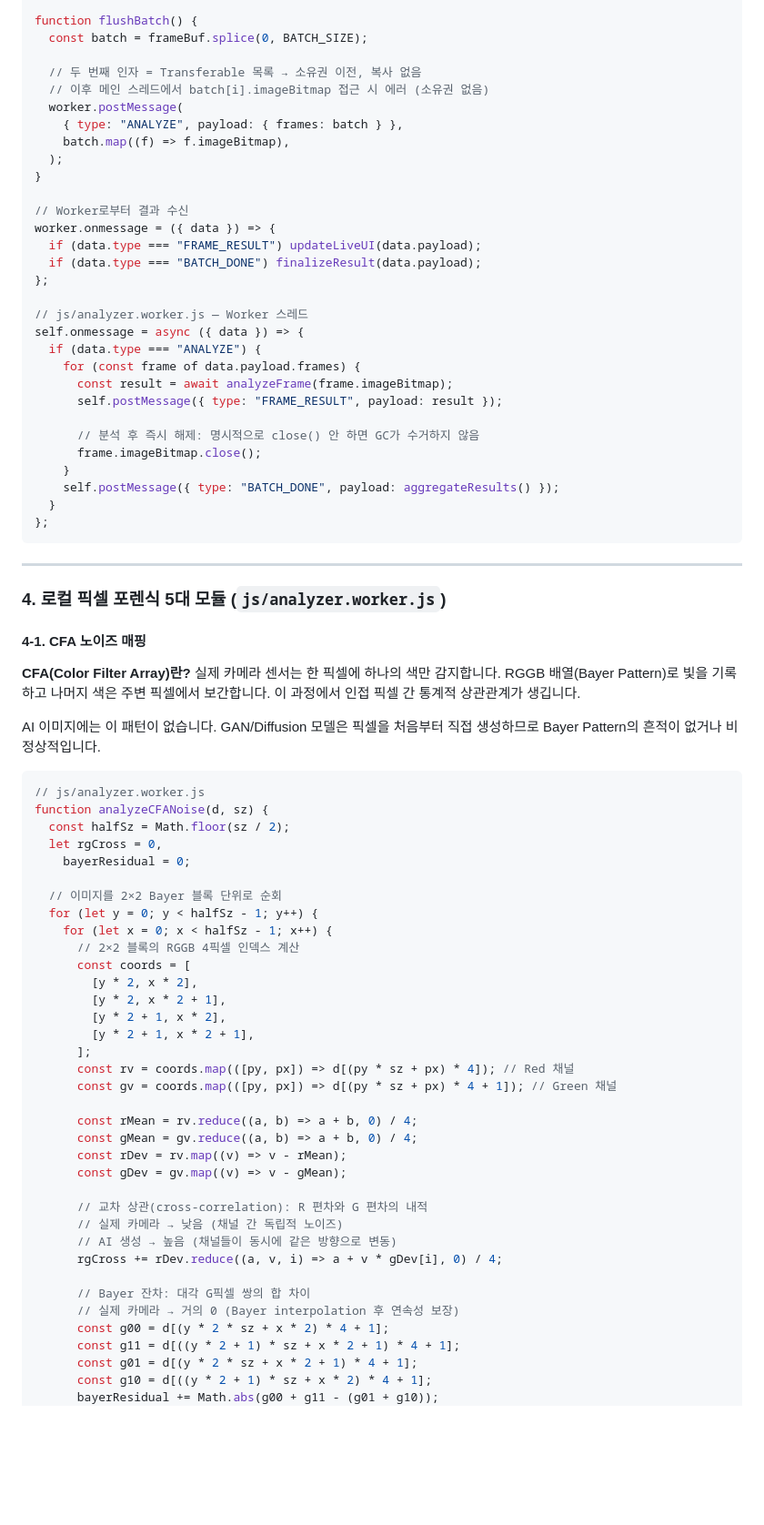
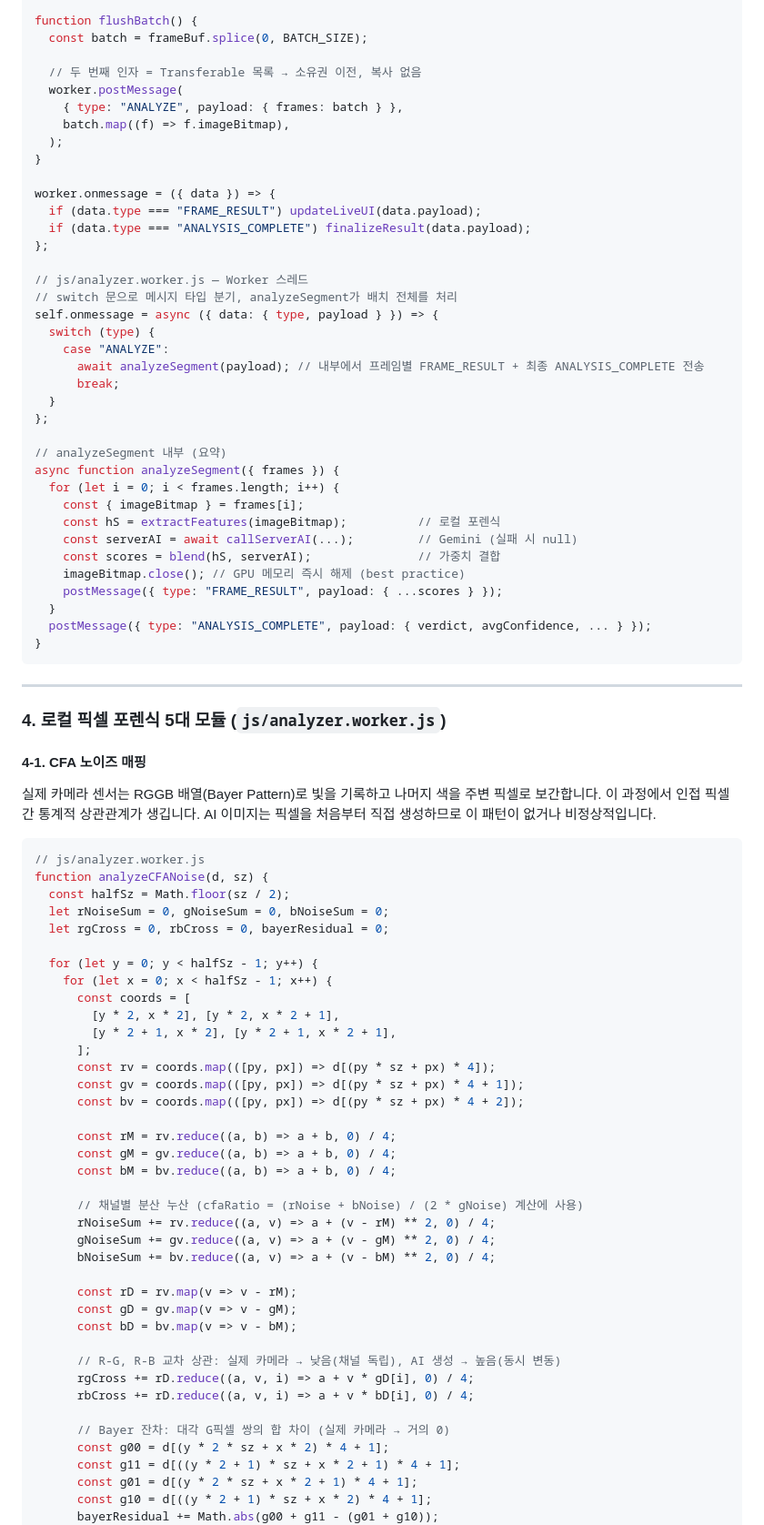
Before and after one commit to Ganadalam/DeepGuard, a Markdown page: README.md, the part around one of its changes. Shown at 91% size. GitHub-like rendering; blank space fills up the shorter version.

````diff
--- a/README.md
+++ b/README.md
@@ -265,32 +200,39 @@ function flushBatch() {
   const batch = frameBuf.splice(0, BATCH_SIZE);
 
   // 두 번째 인자 = Transferable 목록 → 소유권 이전, 복사 없음
-  // 이후 메인 스레드에서 batch[i].imageBitmap 접근 시 에러 (소유권 없음)
   worker.postMessage(
     { type: "ANALYZE", payload: { frames: batch } },
     batch.map((f) => f.imageBitmap),
   );
 }
 
-// Worker로부터 결과 수신
 worker.onmessage = ({ data }) => {
   if (data.type === "FRAME_RESULT") updateLiveUI(data.payload);
-  if (data.type === "BATCH_DONE") finalizeResult(data.payload);
+  if (data.type === "ANALYSIS_COMPLETE") finalizeResult(data.payload);
 };
 
 // js/analyzer.worker.js — Worker 스레드
-self.onmessage = async ({ data }) => {
-  if (data.type === "ANALYZE") {
-    for (const frame of data.payload.frames) {
-      const result = await analyzeFrame(frame.imageBitmap);
-      self.postMessage({ type: "FRAME_RESULT", payload: result });
-
-      // 분석 후 즉시 해제: 명시적으로 close() 안 하면 GC가 수거하지 않음
-      frame.imageBitmap.close();
-    }
-    self.postMessage({ type: "BATCH_DONE", payload: aggregateResults() });
+// switch 문으로 메시지 타입 분기, analyzeSegment가 배치 전체를 처리
+self.onmessage = async ({ data: { type, payload } }) => {
+  switch (type) {
+    case "ANALYZE":
+      await analyzeSegment(payload); // 내부에서 프레임별 FRAME_RESULT + 최종 ANALYSIS_COMPLETE 전송
+      break;
   }
 };
+
+// analyzeSegment 내부 (요약)
+async function analyzeSegment({ frames }) {
+  for (let i = 0; i < frames.length; i++) {
+    const { imageBitmap } = frames[i];
+    const hS = extractFeatures(imageBitmap);          // 로컬 포렌식
+    const serverAI = await callServerAI(...);         // Gemini (실패 시 null)
+    const scores = blend(hS, serverAI);               // 가중치 결합
+    imageBitmap.close(); // GPU 메모리 즉시 해제 (best practice)
+    postMessage({ type: "FRAME_RESULT", payload: { ...scores } });
+  }
+  postMessage({ type: "ANALYSIS_COMPLETE", payload: { verdict, avgConfidence, ... } });
+}
 ```
 
 ---
@@ -299,43 +241,43 @@ self.onmessage = async ({ data }) => {
 
 #### 4-1. CFA 노이즈 매핑
 
-**CFA(Color Filter Array)란?**
-실제 카메라 센서는 한 픽셀에 하나의 색만 감지합니다. RGGB 배열(Bayer Pattern)로 빛을 기록하고 나머지 색은 주변 픽셀에서 보간합니다. 이 과정에서 인접 픽셀 간 통계적 상관관계가 생깁니다.
-
-AI 이미지에는 이 패턴이 없습니다. GAN/Diffusion 모델은 픽셀을 처음부터 직접 생성하므로 Bayer Pattern의 흔적이 없거나 비정상적입니다.
+실제 카메라 센서는 RGGB 배열(Bayer Pattern)로 빛을 기록하고 나머지 색을 주변 픽셀로 보간합니다. 이 과정에서 인접 픽셀 간 통계적 상관관계가 생깁니다. AI 이미지는 픽셀을 처음부터 직접 생성하므로 이 패턴이 없거나 비정상적입니다.
 
 ```js
 // js/analyzer.worker.js
 function analyzeCFANoise(d, sz) {
   const halfSz = Math.floor(sz / 2);
-  let rgCross = 0,
-    bayerResidual = 0;
+  let rNoiseSum = 0, gNoiseSum = 0, bNoiseSum = 0;
+  let rgCross = 0, rbCross = 0, bayerResidual = 0;
 
-  // 이미지를 2×2 Bayer 블록 단위로 순회
   for (let y = 0; y < halfSz - 1; y++) {
     for (let x = 0; x < halfSz - 1; x++) {
-      // 2×2 블록의 RGGB 4픽셀 인덱스 계산
       const coords = [
-        [y * 2, x * 2],
-        [y * 2, x * 2 + 1],
-        [y * 2 + 1, x * 2],
-        [y * 2 + 1, x * 2 + 1],
+        [y * 2, x * 2], [y * 2, x * 2 + 1],
+        [y * 2 + 1, x * 2], [y * 2 + 1, x * 2 + 1],
       ];
-      const rv = coords.map(([py, px]) => d[(py * sz + px) * 4]); // Red 채널
-      const gv = coords.map(([py, px]) => d[(py * sz + px) * 4 + 1]); // Green 채널
+      const rv = coords.map(([py, px]) => d[(py * sz + px) * 4]);
+      const gv = coords.map(([py, px]) => d[(py * sz + px) * 4 + 1]);
+      const bv = coords.map(([py, px]) => d[(py * sz + px) * 4 + 2]);
 
-      const rMean = rv.reduce((a, b) => a + b, 0) / 4;
-      const gMean = gv.reduce((a, b) => a + b, 0) / 4;
-      const rDev = rv.map((v) => v - rMean);
-      const gDev = gv.map((v) => v - gMean);
+      const rM = rv.reduce((a, b) => a + b, 0) / 4;
+      const gM = gv.reduce((a, b) => a + b, 0) / 4;
+      const bM = bv.reduce((a, b) => a + b, 0) / 4;
 
-      // 교차 상관(cross-correlation): R 편차와 G 편차의 내적
-      // 실제 카메라 → 낮음 (채널 간 독립적 노이즈)
-      // AI 생성 → 높음 (채널들이 동시에 같은 방향으로 변동)
-      rgCross += rDev.reduce((a, v, i) => a + v * gDev[i], 0) / 4;
+      // 채널별 분산 누산 (cfaRatio = (rNoise + bNoise) / (2 * gNoise) 계산에 사용)
+      rNoiseSum += rv.reduce((a, v) => a + (v - rM) ** 2, 0) / 4;
+      gNoiseSum += gv.reduce((a, v) => a + (v - gM) ** 2, 0) / 4;
+      bNoiseSum += bv.reduce((a, v) => a + (v - bM) ** 2, 0) / 4;
 
-      // Bayer 잔차: 대각 G픽셀 쌍의 합 차이
-      // 실제 카메라 → 거의 0 (Bayer interpolation 후 연속성 보장)
+      const rD = rv.map(v => v - rM);
+      const gD = gv.map(v => v - gM);
+      const bD = bv.map(v => v - bM);
+
+      // R-G, R-B 교차 상관: 실제 카메라 → 낮음(채널 독립), AI 생성 → 높음(동시 변동)
+      rgCross += rD.reduce((a, v, i) => a + v * gD[i], 0) / 4;
+      rbCross += rD.reduce((a, v, i) => a + v * bD[i], 0) / 4;
+
+      // Bayer 잔차: 대각 G픽셀 쌍의 합 차이 (실제 카메라 → 거의 0)
       const g00 = d[(y * 2 * sz + x * 2) * 4 + 1];
       const g11 = d[((y * 2 + 1) * sz + x * 2 + 1) * 4 + 1];
       const g01 = d[(y * 2 * sz + x * 2 + 1) * 4 + 1];
````
Also changed, not shown: other parts of README.md (+235 -353 lines).
